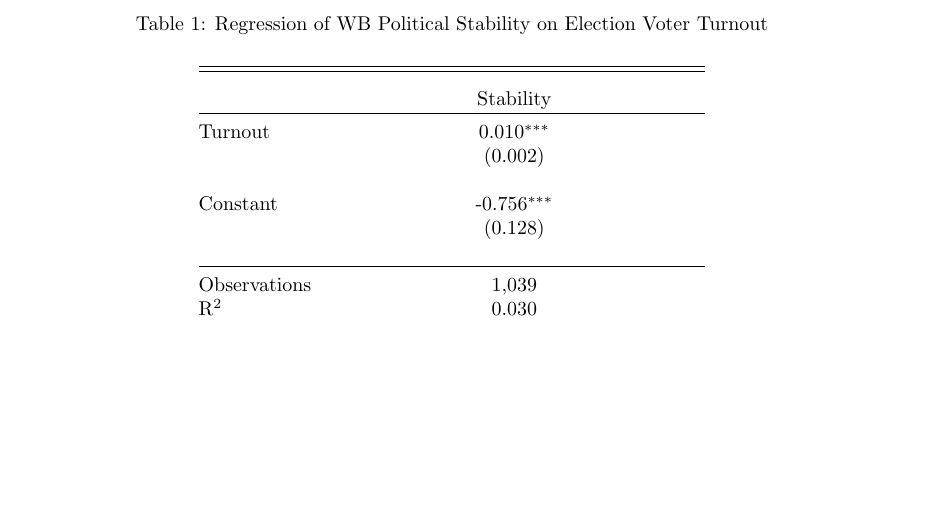
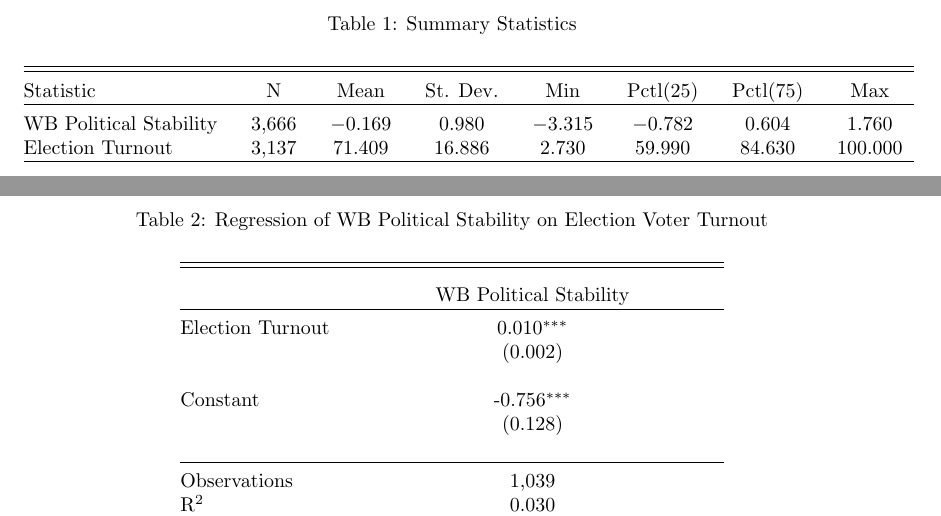
Before and after one commit to ijyliu/ECMA-31330-Project, a LaTeX document (Paper.tex, which reads Output/Instab_Turnout_Reg.tex, Output/Summary_Statistics.tex): part of page 2 of 2 before the commit and two parts of pages 2 and 3 of 3 after it, the two joined at a grey line, cut at the place of the change, the shorter picture padded with empty space. The pictures show the PDF file Paper.pdf that the author committed with the source.

Commit message:
sum stats and OLS

```diff
--- a/Output/Instab_Turnout_Reg.tex
+++ b/Output/Instab_Turnout_Reg.tex
@@ -8,9 +8,9 @@
 \begin{tabular}{@{\extracolsep{5pt}}lD{.}{.}{-3} }
 \\[-1.8ex]\hline
 \hline \\[-1.8ex]
-\\[-1.8ex] & \multicolumn{1}{c}{Stability} \\
+\\[-1.8ex] & \multicolumn{1}{c}{WB Political Stability} \\
 \hline \\[-1.8ex]
- Turnout & 0.010^{***} \\
+ Election Turnout & 0.010^{***} \\
   & (0.002) \\
   & \\
  Constant & -0.756^{***} \\
--- /dev/null
+++ b/Output/Summary_Statistics.tex
@@ -0,0 +1,16 @@
+
+% Table created by stargazer v.5.2.2 by Marek Hlavac, Harvard University. E-mail: hlavac at fas.harvard.edu
+% Date and time: Thu, Apr 29, 2021 - 10:01:40 PM
+\begin{table}[!htbp] \centering
+  \caption{Summary Statistics}
+  \label{}
+\begin{tabular}{@{\extracolsep{5pt}}lccccccc}
+\\[-1.8ex]\hline
+\hline \\[-1.8ex]
+Statistic & \multicolumn{1}{c}{N} & \multicolumn{1}{c}{Mean} & \multicolumn{1}{c}{St. Dev.} & \multicolumn{1}{c}{Min} & \multicolumn{1}{c}{Pctl(25)} & \multicolumn{1}{c}{Pctl(75)} & \multicolumn{1}{c}{Max} \\
+\hline \\[-1.8ex]
+WB Political Stability & 3,666 & $-$0.169 & 0.980 & $-$3.315 & $-$0.782 & 0.604 & 1.760 \\
+Election Turnout & 3,137 & 71.409 & 16.886 & 2.730 & 59.990 & 84.630 & 100.000 \\
+\hline \\[-1.8ex]
+\end{tabular}
+\end{table}
```
Also changed, not shown: Paper.tex (+5 -1 lines), Paper.pdf, Output/Instab_Turnout_Reg.tex (2 more changed lines), 1 other file.
